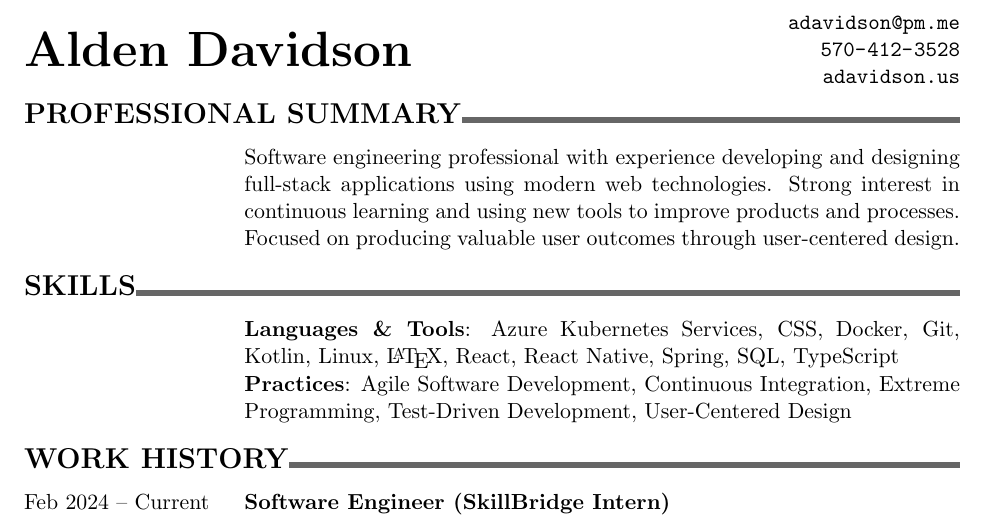
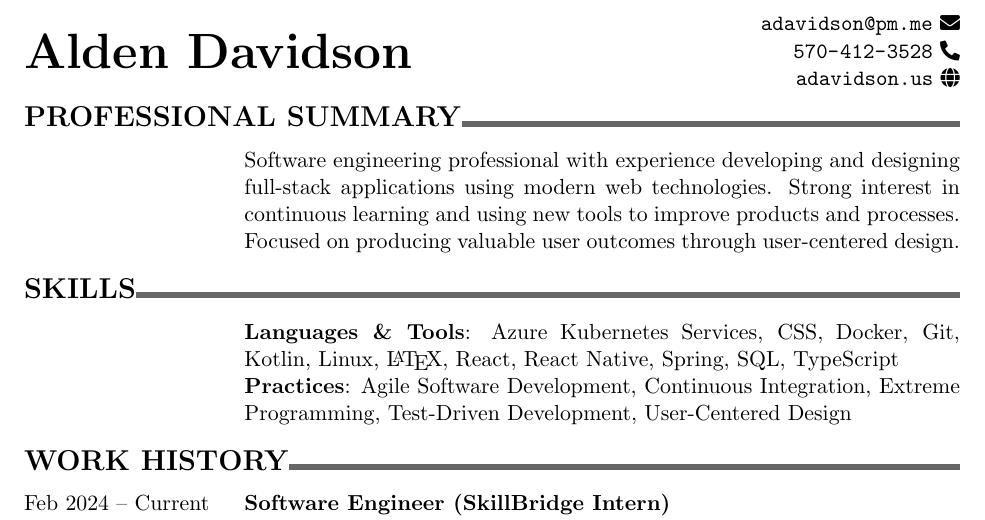
Before and after one commit to ananaso/resume, a LaTeX CV (resume_adavidson.tex): part of the page, cut so that both start at the same text. Compiled offline with pdfLaTeX.

Commit message:
add header icons

```diff
--- a/resume_adavidson.tex
+++ b/resume_adavidson.tex
@@ -6,6 +6,7 @@
 \usepackage{tabularx}               % Tabular with X column for auto-wrapping lines
 \usepackage[none]{hyphenat}         % stop words breaking over lines with hyphens
 \usepackage[hidelinks]{hyperref}	% url typesetting
+\usepackage{fontawesome5}           % extra symbols/emojis
 
 \pagestyle{empty} % suppress page numbers
 \setlength\parindent{0pt} % remove indents
@@ -16,6 +17,9 @@
 \newcommand{\customBulletLabel}{\raisebox{0.4ex}{\tiny$\bullet$}}
 % bullet item for tabularx environment that auto-wraps long lines
 \newcommand{\detail}{\par\noindent\makebox[1em][l]{\customBulletLabel}\hangindent1em}
+% Scale FontAwesome Icons
+\AddToHook{cmd/faIcon/before}{\begingroup\small}
+\AddToHook{cmd/faIcon/after}{\endgroup}
 
 \begin{document}
 \begin{center}
@@ -24,9 +28,9 @@
     \end{minipage}%
     \begin{minipage}{0.30\textwidth}
         \raggedleft
-        \href{mailto:adavidson@pm.me}{\nolinkurl{adavidson@pm.me}}
-        \href{tel:5704123528}{\nolinkurl{570-412-3528}}
-        \href{https://adavidson.us}{\nolinkurl{adavidson.us}}
+        \href{mailto:adavidson@pm.me}{\nolinkurl{adavidson@pm.me}}~\faIcon{envelope}
+        \href{tel:5704123528}{\nolinkurl{570-412-3528}}~\faIcon{phone-alt}
+        \href{https://adavidson.us}{\nolinkurl{adavidson.us}}~\faIcon{globe}
     \end{minipage}
 \end{center}
 %%%%%%%%%% PROFESSIONAL SUMMARY %%%%%%%%%% PROFESSIONAL SUMMARY %%%%%%%%%% PROFESSIONAL SUMMARY %%%%%%%%%%
```
Also changed, not shown: resume_adavidson.pdf.
